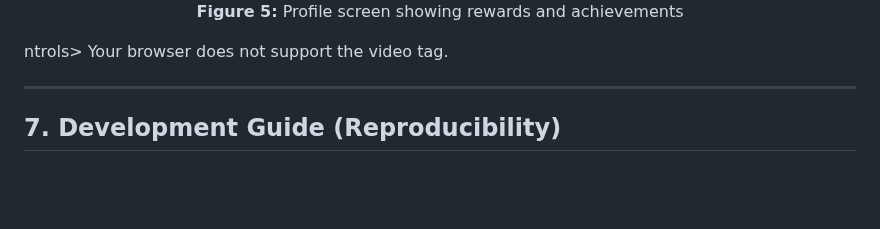
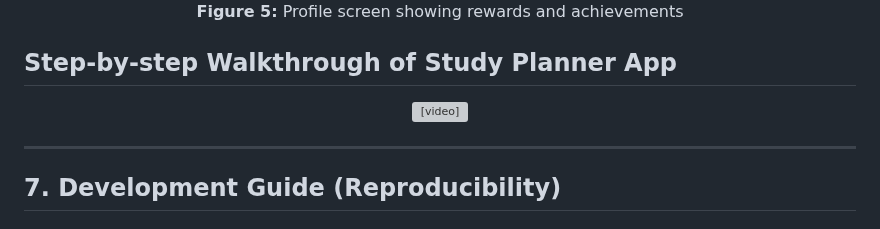
Before and after one commit to maahtami/study-planner-ece1778, a Markdown page: README.md, the part around the change. Drawn GitHub-style; blank space fills up the shorter version; grey boxes are pictures that could not be loaded.

Commit message:
Update README.md video

```diff
--- a/README.md
+++ b/README.md
@@ -174,11 +174,15 @@ These features fulfill the course project requirements by demonstrating navigati
   <p><strong>Figure 5:</strong> Profile screen showing rewards and achievements</p>
 </div>
 
-ntrols>
+## Step-by-step Walkthrough of Study Planner App
+
+<div align="center">
+  <video width="480" controls>
     <source src="assets/video/demo.mp4" type="video/mp4">
     Your browser does not support the video tag.
   </video>
 </div>
+
 
 ---
 
```
